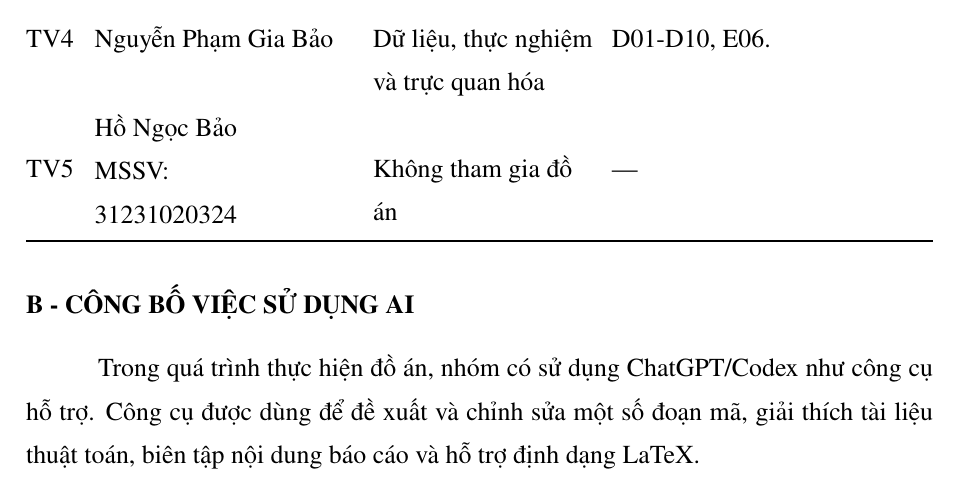
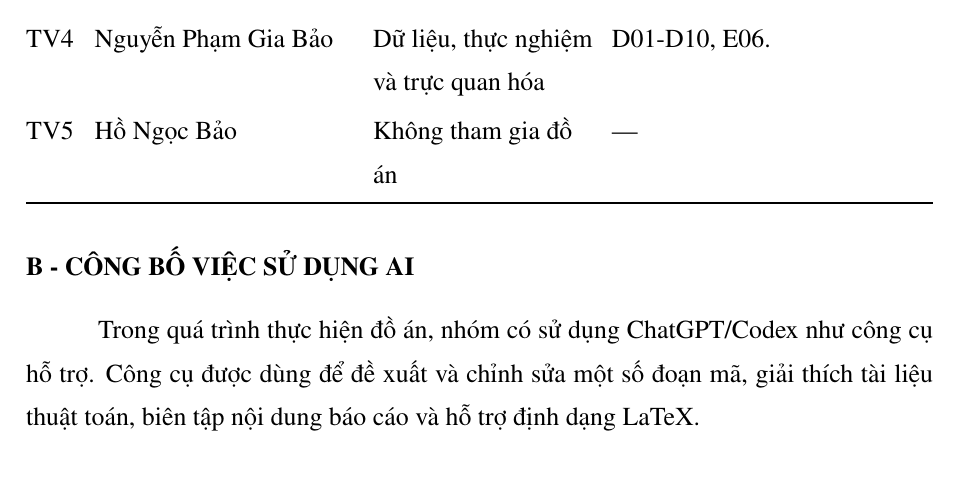
Before and after one commit to hoanganh-kevz/INCREMENTAL_DBSCAN_NHOM_1, a LaTeX document (May_Hoc_Report/main.tex, which reads May_Hoc_Report/appendices.tex): part of page 66 of 69, cut so that both start at the same text. Compiled offline with pdfLaTeX.

Commit message:
docs: remove MSSV from TV5 assignment row

```diff
--- a/May_Hoc_Report/appendices.tex
+++ b/May_Hoc_Report/appendices.tex
@@ -26,7 +26,7 @@ TV1 & Nguyễn Hoàng Anh & Leader, DBSCAN nền tảng và tích hợp & P01-P0
 TV2 & Lý Huỳnh Phương Anh & Lý thuyết Incremental DBSCAN và INSERT & R01-R04, C06, C12, E01. \\
 TV3 & Từ Thiên Gia Bảo & Thiết kế OOP, DBSCAN và DELETE & C02-C05, C07-C10, E06. \\
 TV4 & Nguyễn Phạm Gia Bảo & Dữ liệu, thực nghiệm và trực quan hóa & D01-D10, E06. \\
-TV5 & \makecell[l]{Hồ Ngọc Bảo\\MSSV:\\31231020324} & Không tham gia đồ án & — \\
+TV5 & Hồ Ngọc Bảo & Không tham gia đồ án & — \\
 \bottomrule
 \end{tabularx}
 \endgroup
```
